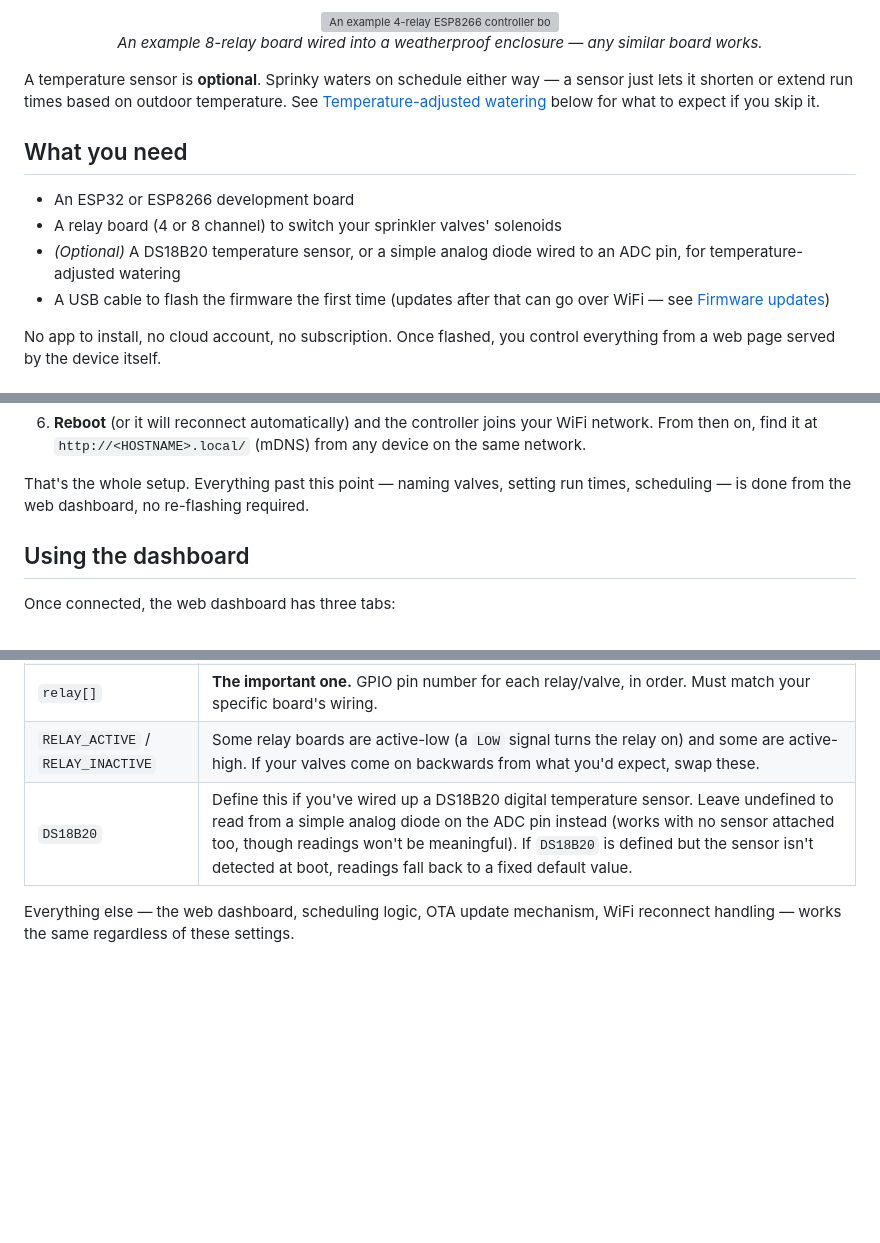
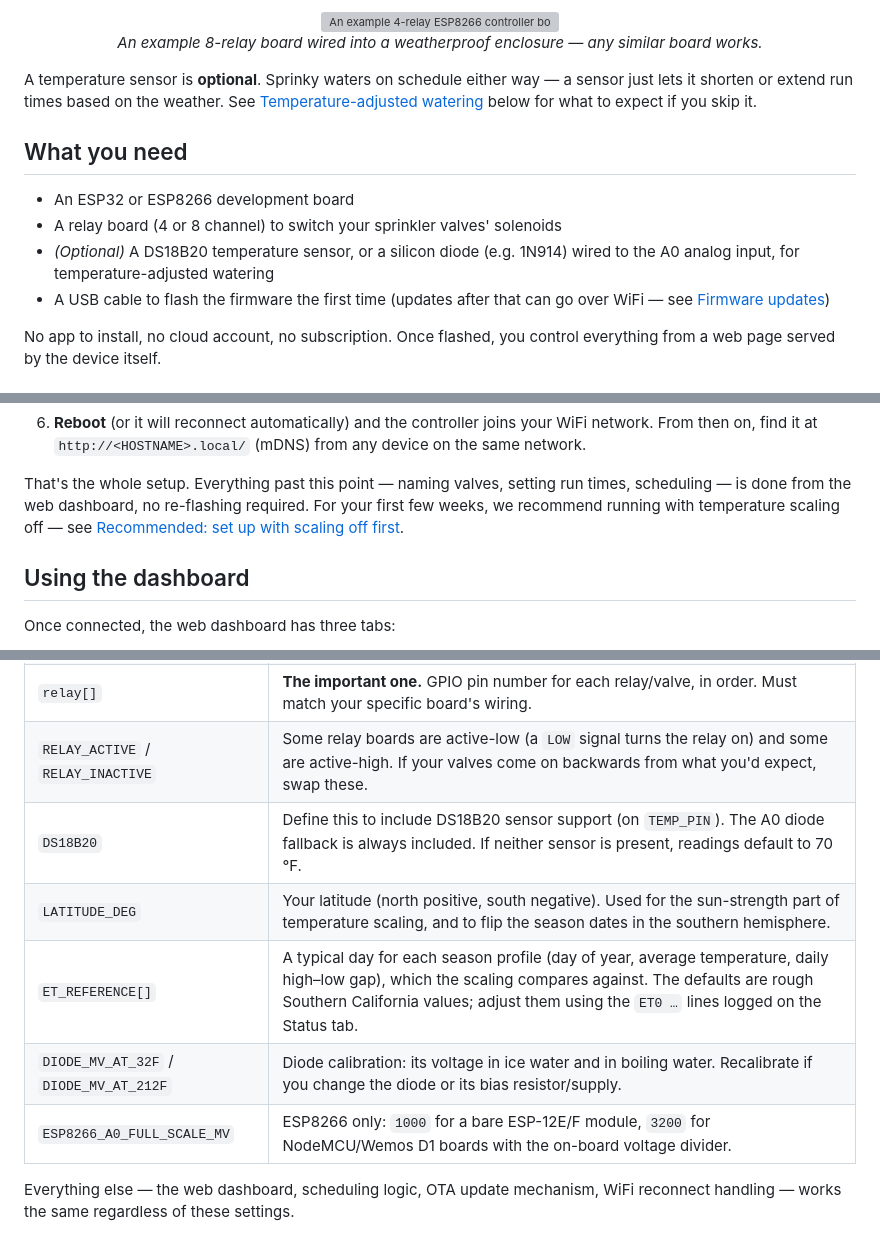
Before and after one commit to rsampson/sprinky, a Markdown page: README.md, 3 parts joined by grey strips. GitHub-like rendering; blank space fills up the shorter version; grey boxes are pictures that could not be loaded.

```diff
--- a/README.md
+++ b/README.md
@@ -37,16 +37,16 @@ regardless of which board you used.
 </p>
 
 A temperature sensor is **optional**. Sprinky waters on schedule either
-way — a sensor just lets it shorten or extend run times based on outdoor
-temperature. See [Temperature-adjusted watering](#temperature-adjusted-watering)
+way — a sensor just lets it shorten or extend run times based on the
+weather. See [Temperature-adjusted watering](#temperature-adjusted-watering)
 below for what to expect if you skip it.
 
 ## What you need
 
 - An ESP32 or ESP8266 development board
 - A relay board (4 or 8 channel) to switch your sprinkler valves' solenoids
-- *(Optional)* A DS18B20 temperature sensor, or a simple analog diode
-  wired to an ADC pin, for temperature-adjusted watering
+- *(Optional)* A DS18B20 temperature sensor, or a silicon diode (e.g.
+  1N914) wired to the A0 analog input, for temperature-adjusted watering
 - A USB cable to flash the firmware the first time (updates after that can
   go over WiFi — see [Firmware updates](#firmware-updates))
 
@@ -89,7 +89,9 @@ This is a [PlatformIO](https://platformio.org/) project. There is no
 
 That's the whole setup. Everything past this point — naming valves,
 setting run times, scheduling — is done from the web dashboard, no
-re-flashing required.
+re-flashing required. For your first few weeks, we recommend running
+with temperature scaling off — see
+[Recommended: set up with scaling off first](#recommended-set-up-with-scaling-off-first).
 
 ## Using the dashboard
 
@@ -179,7 +236,11 @@ All hardware-specific settings live in `config.h`:
 | `RELAY8` | Define this if you have an 8-valve board; leave it commented out for a 4-valve board. |
 | `relay[]` | **The important one.** GPIO pin number for each relay/valve, in order. Must match your specific board's wiring. |
 | `RELAY_ACTIVE` / `RELAY_INACTIVE` | Some relay boards are active-low (a `LOW` signal turns the relay on) and some are active-high. If your valves come on backwards from what you'd expect, swap these. |
-| `DS18B20` | Define this if you've wired up a DS18B20 digital temperature sensor. Leave undefined to read from a simple analog diode on the ADC pin instead (works with no sensor attached too, though readings won't be meaningful). If `DS18B20` is defined but the sensor isn't detected at boot, readings fall back to a fixed default value. |
+| `DS18B20` | Define this to include DS18B20 sensor support (on `TEMP_PIN`). The A0 diode fallback is always included. If neither sensor is present, readings default to 70 °F. |
+| `LATITUDE_DEG` | Your latitude (north positive, south negative). Used for the sun-strength part of temperature scaling, and to flip the season dates in the southern hemisphere. |
+| `ET_REFERENCE[]` | A typical day for each season profile (day of year, average temperature, daily high–low gap), which the scaling compares against. The defaults are rough Southern California values; adjust them using the `ET0 …` lines logged on the Status tab. |
+| `DIODE_MV_AT_32F` / `DIODE_MV_AT_212F` | Diode calibration: its voltage in ice water and in boiling water. Recalibrate if you change the diode or its bias resistor/supply. |
+| `ESP8266_A0_FULL_SCALE_MV` | ESP8266 only: `1000` for a bare ESP-12E/F module, `3200` for NodeMCU/Wemos D1 boards with the on-board voltage divider. |
 
 Everything else — the web dashboard, scheduling logic, OTA update
 mechanism, WiFi reconnect handling — works the same regardless of these
```
Also changed, not shown: other parts of README.md (+78 -23 lines).
